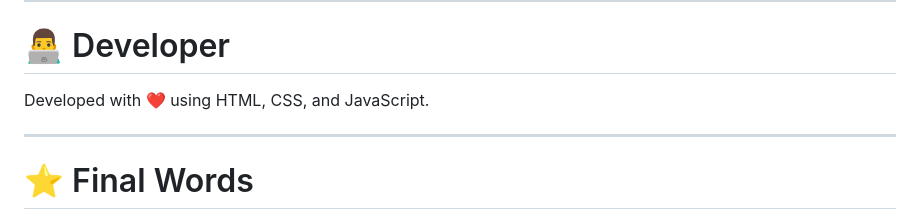
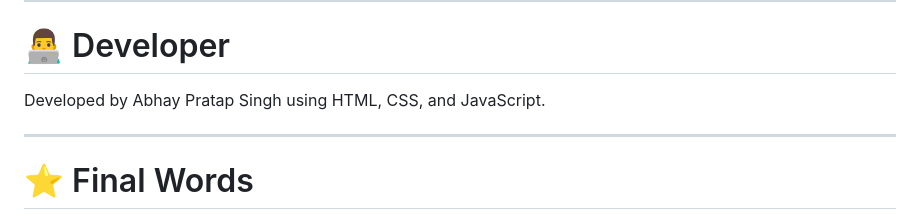
Before and after one commit to AbhayPratap4242/StreamFlix, a Markdown page: README.md, the part around the change. Drawn GitHub-style.

```diff
--- a/README.md
+++ b/README.md
@@ -376,7 +376,7 @@ This project is created for educational and learning purposes.
 
 # 👨‍💻 Developer
 
-Developed with ❤️ using HTML, CSS, and JavaScript.
+Developed by Abhay Pratap Singh using HTML, CSS, and JavaScript.
 
 ---
 
```
